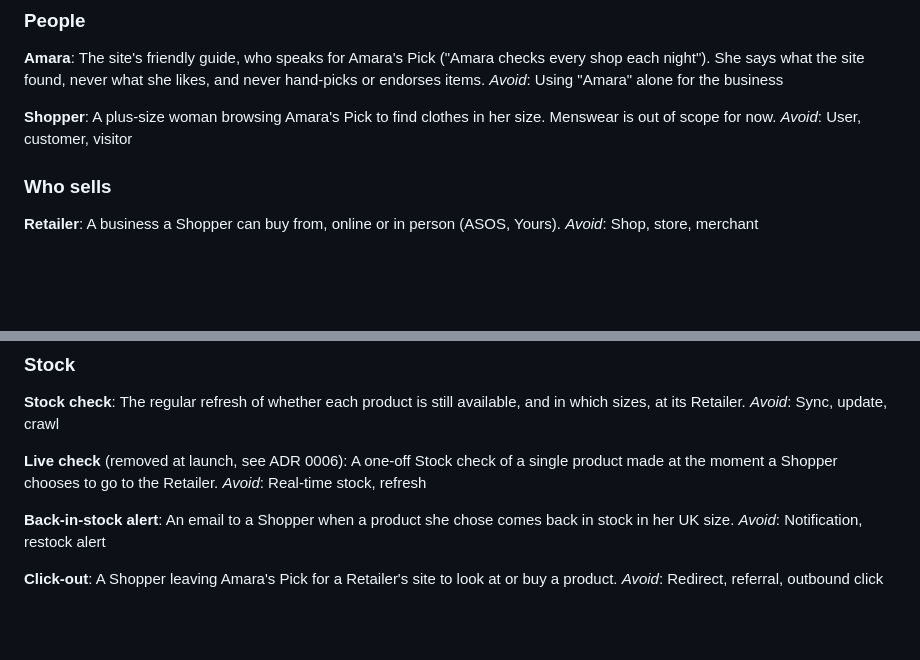
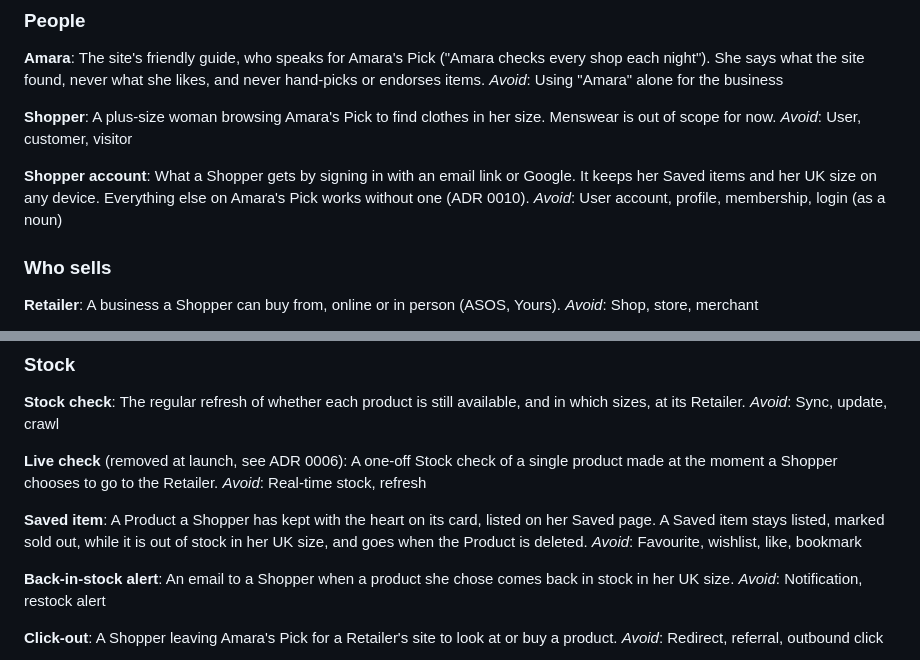
Before and after one commit to Tico26/Yxra, a Markdown page: CONTEXT.md, 2 parts joined by grey strips. GitHub-like rendering; blank space fills up the shorter version.

```diff
--- a/CONTEXT.md
+++ b/CONTEXT.md
@@ -13,6 +13,10 @@ _Avoid_: Using "Amara" alone for the business
 **Shopper**:
 A plus-size woman browsing Amara's Pick to find clothes in her size. Menswear is out of scope for now.
 _Avoid_: User, customer, visitor
+
+**Shopper account**:
+What a Shopper gets by signing in with an email link or Google. It keeps her Saved items and her UK size on any device. Everything else on Amara's Pick works without one (ADR 0010).
+_Avoid_: User account, profile, membership, login (as a noun)
 
 ### Who sells
 
@@ -74,6 +78,10 @@ _Avoid_: Sync, update, crawl
 A one-off Stock check of a single product made at the moment a Shopper chooses to go to the Retailer.
 _Avoid_: Real-time stock, refresh
 
+**Saved item**:
+A Product a Shopper has kept with the heart on its card, listed on her Saved page. A Saved item stays listed, marked sold out, while it is out of stock in her UK size, and goes when the Product is deleted.
+_Avoid_: Favourite, wishlist, like, bookmark
+
 **Back-in-stock alert**:
 An email to a Shopper when a product she chose comes back in stock in her UK size.
 _Avoid_: Notification, restock alert
```
Also changed, not shown: docs/adr/0010-shopper-accounts-before-soft-open.md (added, +11 -0 lines), docs/specs/0004-shopper-accounts.md (added, +97 -0 lines).
